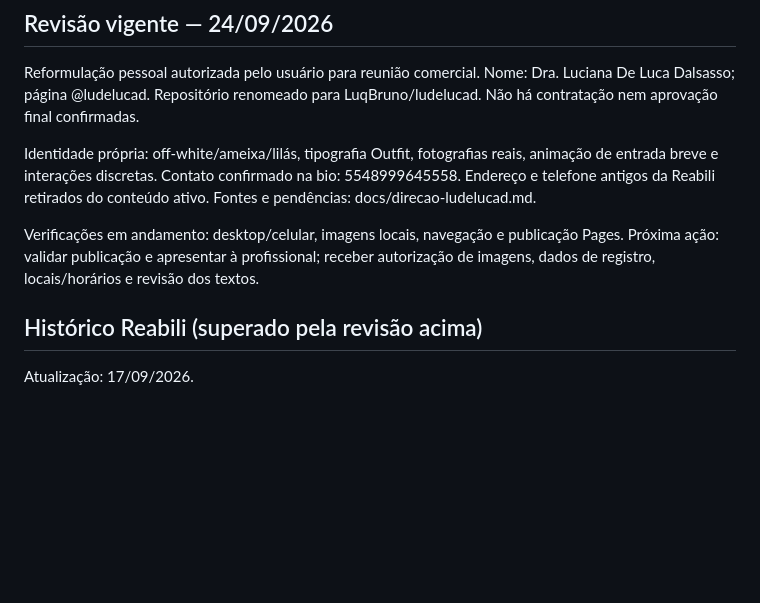
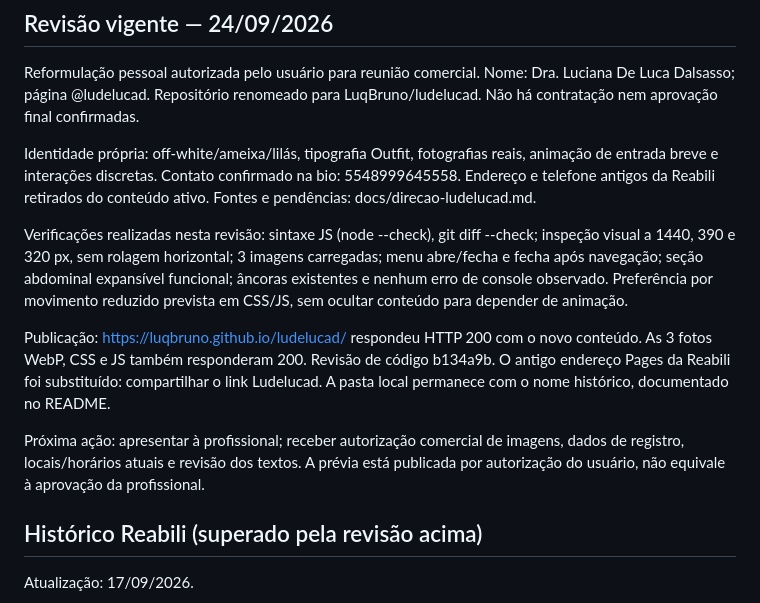
Before and after one commit to LuqBruno/ludelucad, a Markdown page: STATUS.md, the part around the change. Rendered like a GitHub page; blank space fills up the shorter version.

Commit message:
Registra verificacao da previa Ludelucad publicada

```diff
--- a/STATUS.md
+++ b/STATUS.md
@@ -6,7 +6,11 @@ Reformulação pessoal autorizada pelo usuário para reunião comercial. Nome: D
 
 Identidade própria: off-white/ameixa/lilás, tipografia Outfit, fotografias reais, animação de entrada breve e interações discretas. Contato confirmado na bio: 5548999645558. Endereço e telefone antigos da Reabili retirados do conteúdo ativo. Fontes e pendências: docs/direcao-ludelucad.md.
 
-Verificações em andamento: desktop/celular, imagens locais, navegação e publicação Pages. Próxima ação: validar publicação e apresentar à profissional; receber autorização de imagens, dados de registro, locais/horários e revisão dos textos.
+Verificações realizadas nesta revisão: sintaxe JS (node --check), git diff --check; inspeção visual a 1440, 390 e 320 px, sem rolagem horizontal; 3 imagens carregadas; menu abre/fecha e fecha após navegação; seção abdominal expansível funcional; âncoras existentes e nenhum erro de console observado. Preferência por movimento reduzido prevista em CSS/JS, sem ocultar conteúdo para depender de animação.
+
+Publicação: https://luqbruno.github.io/ludelucad/ respondeu HTTP 200 com o novo conteúdo. As 3 fotos WebP, CSS e JS também responderam 200. Revisão de código b134a9b. O antigo endereço Pages da Reabili foi substituído: compartilhar o link Ludelucad. A pasta local permanece com o nome histórico, documentado no README.
+
+Próxima ação: apresentar à profissional; receber autorização comercial de imagens, dados de registro, locais/horários atuais e revisão dos textos. A prévia está publicada por autorização do usuário, não equivale à aprovação da profissional.
 
 ## Histórico Reabili (superado pela revisão acima)
 
```
